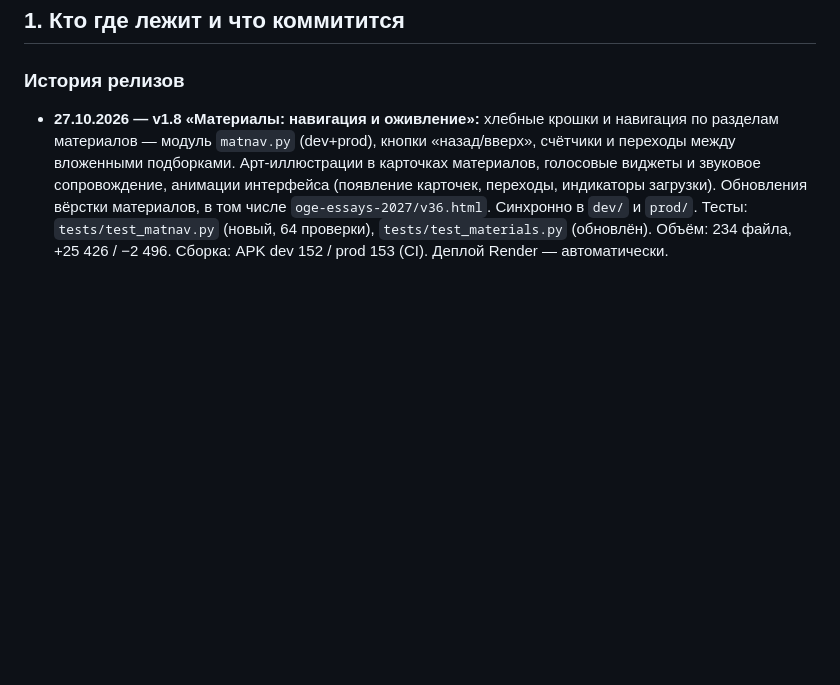
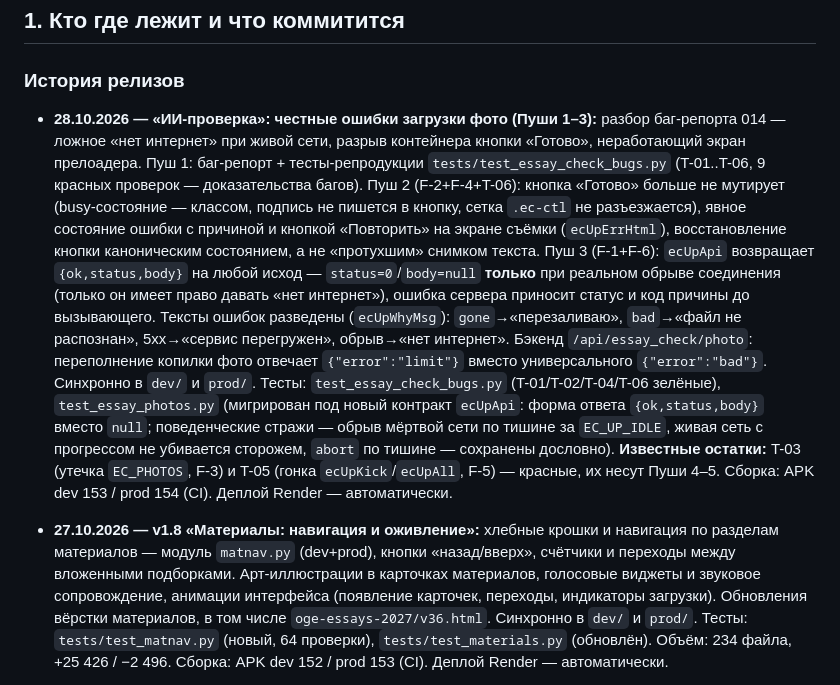
Before and after one commit to vladimirgladik1996-commits/Shkola_EGE, a Markdown page: RELEASE.md, the part around the change. Drawn GitHub-style; blank space fills up the shorter version.

Commit message:
(docs) RELEASE.md: релиз 28.10.2026 — «ИИ-проверка»: честные ошибки загрузки фото (Пуши 1-3)

```diff
--- a/RELEASE.md
+++ b/RELEASE.md
@@ -9,6 +9,29 @@
 ## 1. Кто где лежит и что коммитится
 
 ### История релизов
+
+- **28.10.2026 — «ИИ-проверка»: честные ошибки загрузки фото (Пуши 1–3):** разбор
+  баг-репорта 014 — ложное «нет интернет» при живой сети, разрыв контейнера кнопки
+  «Готово», неработающий экран прелоадера. Пуш 1: баг-репорт + тесты-репродукции
+  `tests/test_essay_check_bugs.py` (T-01..T-06, 9 красных проверок — доказательства
+  багов). Пуш 2 (F-2+F-4+T-06): кнопка «Готово» больше не мутирует (busy-состояние —
+  классом, подпись не пишется в кнопку, сетка `.ec-ctl` не разъезжается), явное
+  состояние ошибки с причиной и кнопкой «Повторить» на экране съёмки (`ecUpErrHtml`),
+  восстановление кнопки каноническим состоянием, а не «протухшим» снимком текста.
+  Пуш 3 (F-1+F-6): `ecUpApi` возвращает `{ok,status,body}` на любой исход —
+  `status=0`/`body=null` **только** при реальном обрыве соединения (только он имеет
+  право давать «нет интернет»), ошибка сервера приносит статус и код причины до
+  вызывающего. Тексты ошибок разведены (`ecUpWhyMsg`): `gone`→«перезаливаю»,
+  `bad`→«файл не распознан», 5xx→«сервис перегружен», обрыв→«нет интернет».
+  Бэкенд `/api/essay_check/photo`: переполнение копилки фото отвечает
+  `{"error":"limit"}` вместо универсального `{"error":"bad"}`. Синхронно в `dev/`
+  и `prod/`. Тесты: `test_essay_check_bugs.py` (T-01/T-02/T-04/T-06 зелёные),
+  `test_essay_photos.py` (мигрирован под новый контракт `ecUpApi`: форма ответа
+  `{ok,status,body}` вместо `null`; поведенческие стражи — обрыв мёртвой сети по
+  тишине за `EC_UP_IDLE`, живая сеть с прогрессом не убивается сторожем, `abort`
+  по тишине — сохранены дословно). **Известные остатки:** T-03 (утечка `EC_PHOTOS`,
+  F-3) и T-05 (гонка `ecUpKick`/`ecUpAll`, F-5) — красные, их несут Пуши 4–5.
+  Сборка: APK dev 153 / prod 154 (CI). Деплой Render — автоматически.
 
 - **27.10.2026 — v1.8 «Материалы: навигация и оживление»:** хлебные крошки и
   навигация по разделам материалов — модуль `matnav.py` (dev+prod), кнопки
```
